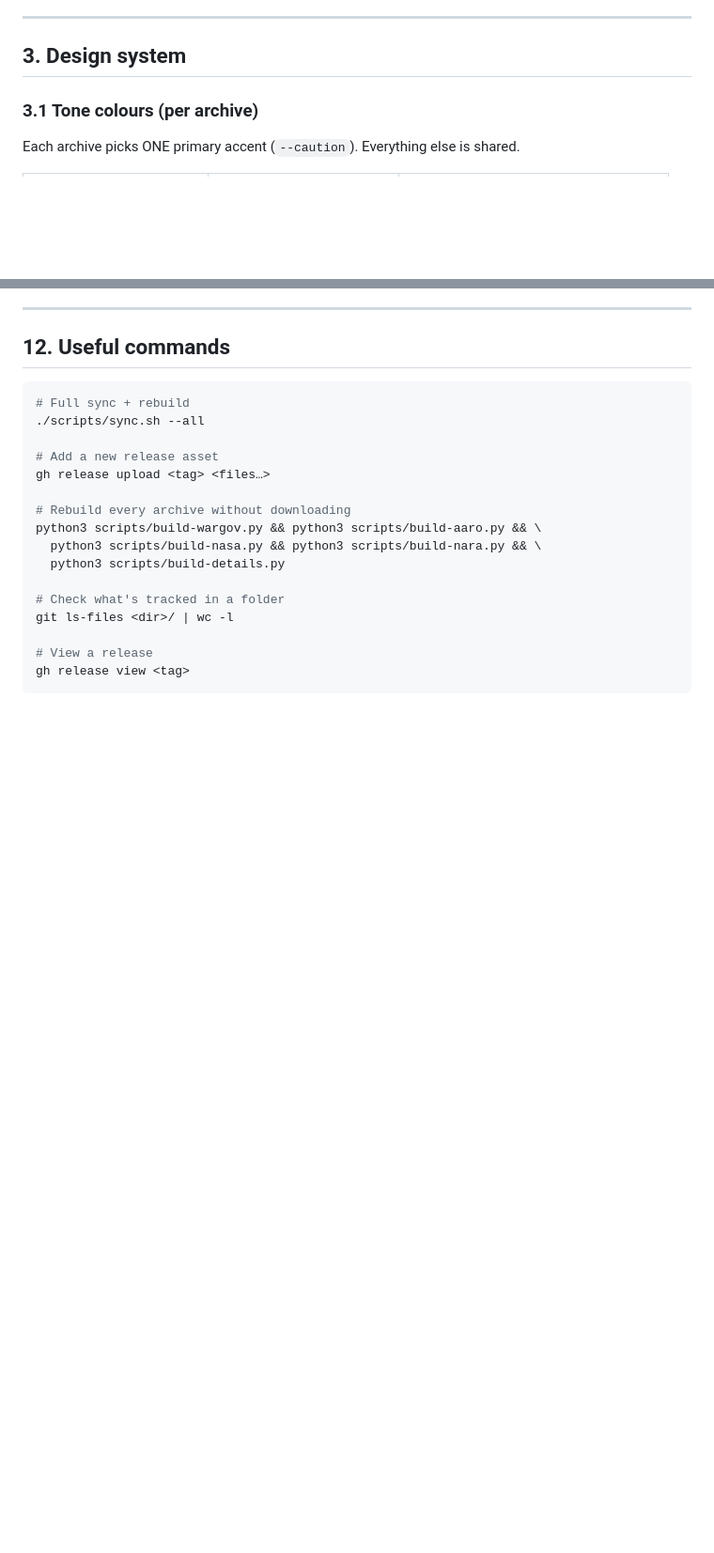
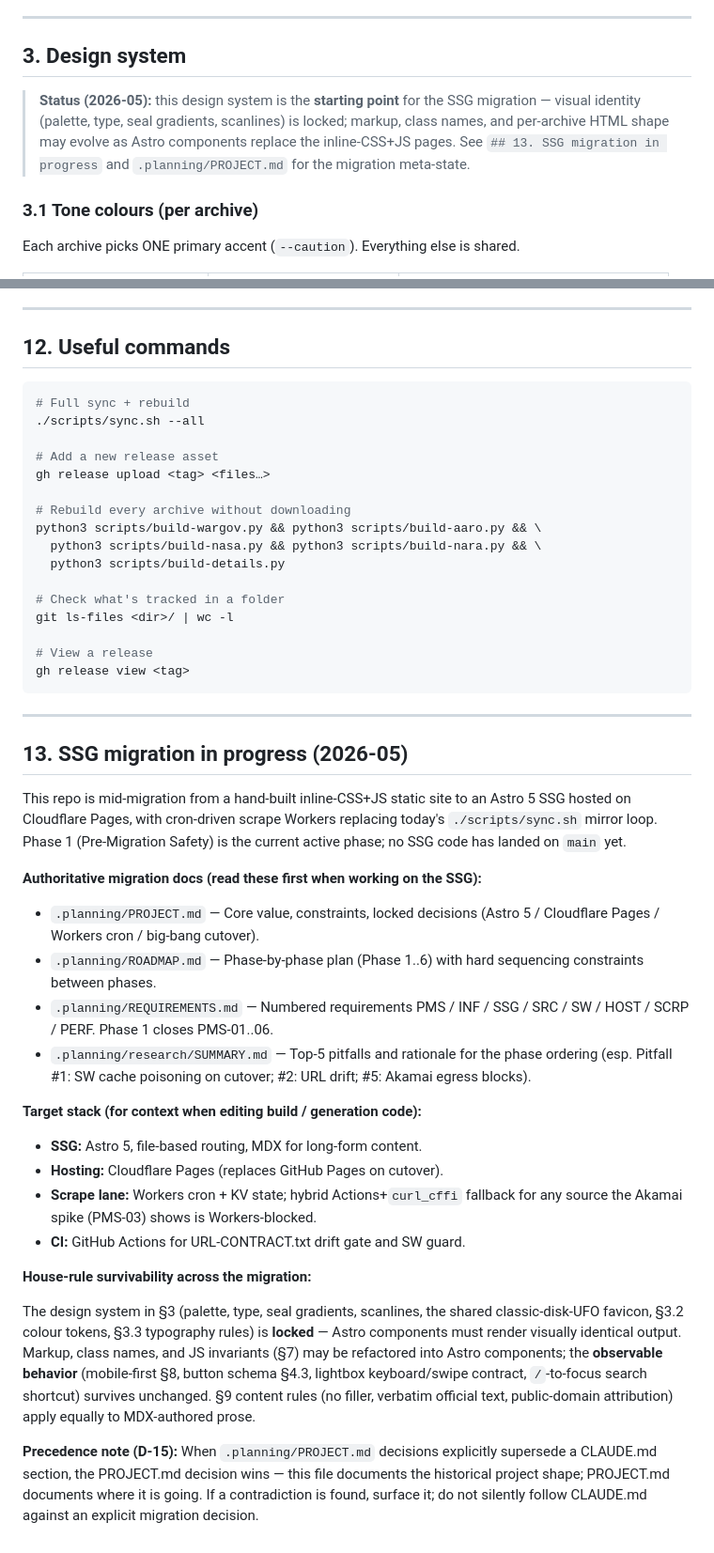
Before and after one commit to hectorchanht/gov-ufo-archive, a Markdown page: CLAUDE.md, 2 parts joined by grey strips. Shown at 94% size. Drawn GitHub-style; blank space fills up the shorter version.

Commit message:
docs(01-01): restore D-14.* CLAUDE.md edits (PMS-06)
D-14.* discuss-phase edits were not present on disk despite CONTEXT.md
declaring them committed. Restored minimally — no other text touched:

- D-14.1 §3 starting-point status note (visual identity locked; markup
  may evolve under Astro migration).
- D-14.2 §5.1 URL pattern updated to hectorchanht/gov-ufo-archive
  (the live remote); old hectorchanht/war-gov-ufo-release URL removed
  and noted as the historical local folder name only.
- D-14.3 §13 'SSG migration in progress (2026-05)' section appended,
  pointing at .planning/PROJECT.md / ROADMAP.md / REQUIREMENTS.md /
  research/SUMMARY.md plus target stack + D-15 precedence note.

Closes PMS-06.

````diff
--- a/CLAUDE.md
+++ b/CLAUDE.md
@@ -51,6 +51,12 @@ War.gov / PURSUE landing page (historical reasons — it predates the others).
 ---
 
 ## 3. Design system
+
+> **Status (2026-05):** this design system is the **starting point** for the SSG
+> migration — visual identity (palette, type, seal gradients, scanlines) is locked;
+> markup, class names, and per-archive HTML shape may evolve as Astro components
+> replace the inline-CSS+JS pages. See `## 13. SSG migration in progress` and
+> `.planning/PROJECT.md` for the migration meta-state.
 
 ### 3.1 Tone colours (per archive)
 
@@ -391,3 +397,49 @@ git ls-files <dir>/ | wc -l
 # View a release
 gh release view <tag>
 ```
+
+---
+
+## 13. SSG migration in progress (2026-05)
+
+This repo is mid-migration from a hand-built inline-CSS+JS static site to an
+Astro 5 SSG hosted on Cloudflare Pages, with cron-driven scrape Workers
+replacing today's `./scripts/sync.sh` mirror loop. Phase 1 (Pre-Migration
+Safety) is the current active phase; no SSG code has landed on `main` yet.
+
+**Authoritative migration docs (read these first when working on the SSG):**
+
+- `.planning/PROJECT.md` — Core value, constraints, locked decisions
+  (Astro 5 / Cloudflare Pages / Workers cron / big-bang cutover).
+- `.planning/ROADMAP.md` — Phase-by-phase plan (Phase 1..6) with hard
+  sequencing constraints between phases.
+- `.planning/REQUIREMENTS.md` — Numbered requirements PMS / INF / SSG /
+  SRC / SW / HOST / SCRP / PERF. Phase 1 closes PMS-01..06.
+- `.planning/research/SUMMARY.md` — Top-5 pitfalls and rationale for the
+  phase ordering (esp. Pitfall #1: SW cache poisoning on cutover; #2: URL
+  drift; #5: Akamai egress blocks).
+
+**Target stack (for context when editing build / generation code):**
+
+- **SSG:** Astro 5, file-based routing, MDX for long-form content.
+- **Hosting:** Cloudflare Pages (replaces GitHub Pages on cutover).
+- **Scrape lane:** Workers cron + KV state; hybrid Actions+`curl_cffi`
+  fallback for any source the Akamai spike (PMS-03) shows is Workers-blocked.
+- **CI:** GitHub Actions for URL-CONTRACT.txt drift gate and SW guard.
+
+**House-rule survivability across the migration:**
+
+The design system in §3 (palette, type, seal gradients, scanlines, the
+shared classic-disk-UFO favicon, §3.2 colour tokens, §3.3 typography rules)
+is **locked** — Astro components must render visually identical output.
+Markup, class names, and JS invariants (§7) may be refactored into Astro
+components; the **observable behavior** (mobile-first §8, button schema
+§4.3, lightbox keyboard/swipe contract, `/`-to-focus search shortcut)
+survives unchanged. §9 content rules (no filler, verbatim official text,
+public-domain attribution) apply equally to MDX-authored prose.
+
+**Precedence note (D-15):** When `.planning/PROJECT.md` decisions
+explicitly supersede a CLAUDE.md section, the PROJECT.md decision wins —
+this file documents the historical project shape; PROJECT.md documents
+where it is going. If a contradiction is found, surface it; do not
+silently follow CLAUDE.md against an explicit migration decision.
````
Also changed, not shown: other parts of CLAUDE.md (+1 -1 lines).
